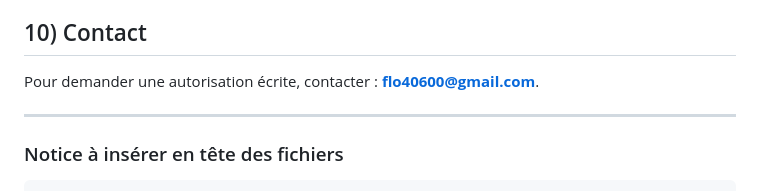
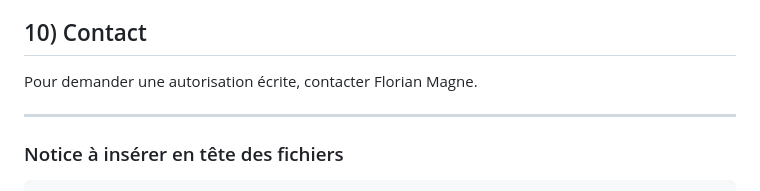
Before and after one commit to GrosBiceps/PyMutViewer, a Markdown page: LICENCE.md, the part around the change. Rendered like a GitHub page.

Commit message:
Change contact email to Florian Magne

```diff
--- a/LICENCE.md
+++ b/LICENCE.md
@@ -34,7 +34,7 @@ Toute violation de la présente licence met **immédiatement fin** à toute auto
 La présente licence est soumise au **droit français**. Tout litige sera de la compétence exclusive des **tribunaux du ressort du domicile du concédant**.
 
 ## 10) Contact
-Pour demander une autorisation écrite, contacter : **flo40600@gmail.com**.
+Pour demander une autorisation écrite, contacter Florian Magne.
 
 ---
 
```
